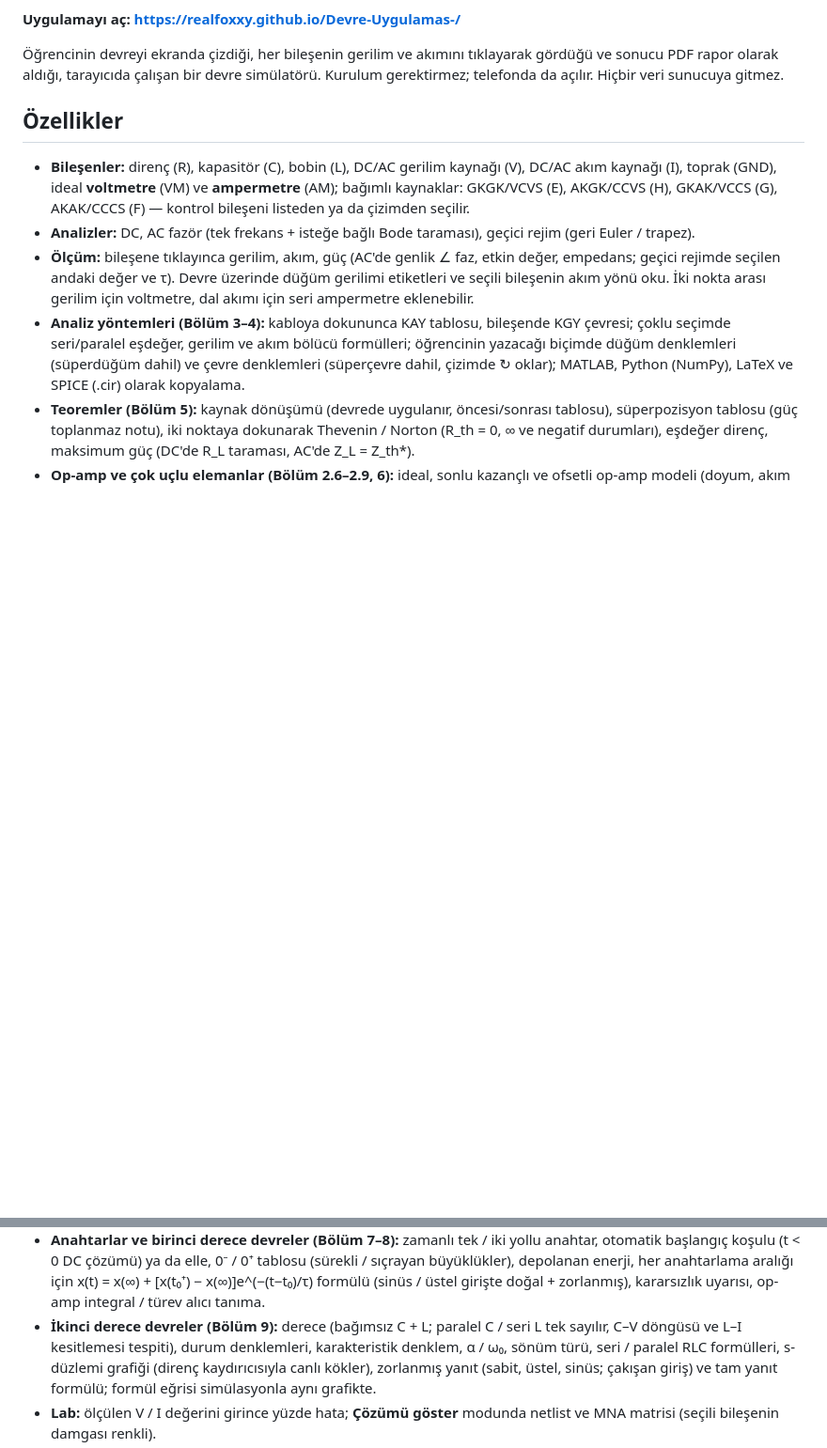
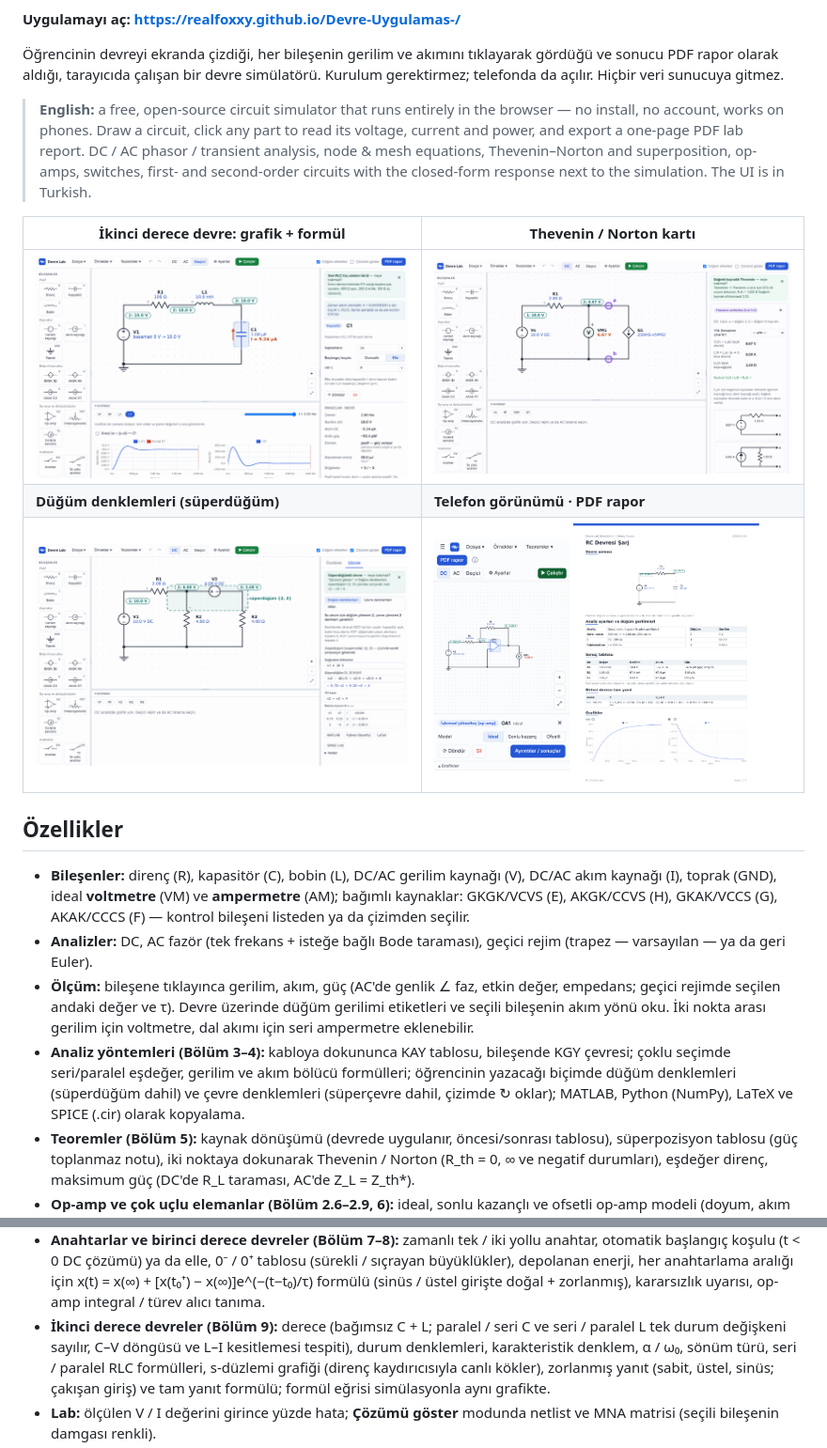
Before and after one commit to Realfoxxy/Devre-Uygulamas-, a Markdown page: README.md, 2 parts joined by grey strips. Shown at 94% size. Drawn GitHub-style; pictures changed too: docs/img/dugum-cevre.png (added), docs/img/pdf-rapor.png (added), docs/img/rlc-ikinci-derece.png (added); blank space fills up the shorter version.

```diff
--- a/README.md
+++ b/README.md
@@ -6,12 +10,24 @@
 PDF rapor olarak aldığı, tarayıcıda çalışan bir devre simülatörü. Kurulum gerektirmez; telefonda da açılır.
 Hiçbir veri sunucuya gitmez.
 
+> **English:** a free, open-source circuit simulator that runs entirely in the browser — no install, no account,
+> works on phones. Draw a circuit, click any part to read its voltage, current and power, and export a one-page PDF
+> lab report. DC / AC phasor / transient analysis, node & mesh equations, Thevenin–Norton and superposition,
+> op-amps, switches, first- and second-order circuits with the closed-form response next to the simulation.
+> The UI is in Turkish.
+
+| İkinci derece devre: grafik + formül | Thevenin / Norton kartı |
+|---|---|
+| ![Seri RLC devresi, v(t) ve i(t) grafikleri](docs/img/rlc-ikinci-derece.png) | ![Bağımlı kaynaklı Thevenin eşdeğeri](docs/img/thevenin.png) |
+| **Düğüm denklemleri (süperdüğüm)** | **Telefon görünümü · PDF rapor** |
+| ![Süperdüğümlü devre ve düğüm denklemleri](docs/img/dugum-cevre.png) | <img src="docs/img/telefon.png" alt="Telefonda op-amp devresi" width="38%"> <img src="docs/img/pdf-rapor.png" alt="Tek sayfalık PDF rapor" width="52%"> |
+
 ## Özellikler
 
 - **Bileşenler:** direnç (R), kapasitör (C), bobin (L), DC/AC gerilim kaynağı (V), DC/AC akım kaynağı (I),
   toprak (GND), ideal **voltmetre** (VM) ve **ampermetre** (AM);
   bağımlı kaynaklar: GKGK/VCVS (E), AKGK/CCVS (H), GKAK/VCCS (G), AKAK/CCCS (F) — kontrol bileşeni listeden ya da çizimden seçilir.
-- **Analizler:** DC, AC fazör (tek frekans + isteğe bağlı Bode taraması), geçici rejim (geri Euler / trapez).
+- **Analizler:** DC, AC fazör (tek frekans + isteğe bağlı Bode taraması), geçici rejim (trapez — varsayılan — ya da geri Euler).
 - **Ölçüm:** bileşene tıklayınca gerilim, akım, güç (AC'de genlik ∠ faz, etkin değer, empedans; geçici rejimde
   seçilen andaki değer ve τ). Devre üzerinde düğüm gerilimi etiketleri ve seçili bileşenin akım yönü oku.
   İki nokta arası gerilim için voltmetre, dal akımı için seri ampermetre eklenebilir.
@@ -30,7 +46,7 @@ Hiçbir veri sunucuya gitmez.
   çözümü) ya da elle, 0⁻ / 0⁺ tablosu (sürekli / sıçrayan büyüklükler), depolanan enerji, her anahtarlama aralığı için
   x(t) = x(∞) + [x(t₀⁺) − x(∞)]e^(−(t−t₀)/τ) formülü (sinüs / üstel girişte doğal + zorlanmış), kararsızlık uyarısı,
   op-amp integral / türev alıcı tanıma.
-- **İkinci derece devreler (Bölüm 9):** derece (bağımsız C + L; paralel C / seri L tek sayılır, C–V döngüsü ve L–I kesitlemesi
+- **İkinci derece devreler (Bölüm 9):** derece (bağımsız C + L; paralel / seri C ve seri / paralel L tek durum değişkeni sayılır, C–V döngüsü ve L–I kesitlemesi
   tespiti), durum denklemleri, karakteristik denklem, α / ω₀, sönüm türü, seri / paralel RLC formülleri, s-düzlemi grafiği
   (direnç kaydırıcısıyla canlı kökler), zorlanmış yanıt (sabit, üstel, sinüs; çakışan giriş) ve tam yanıt formülü; formül
   eğrisi simülasyonla aynı grafikte.
```
Also changed, not shown: other parts of README.md (+12 -4 lines), 2 other files.
